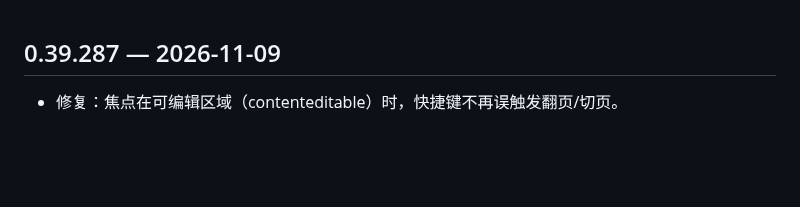
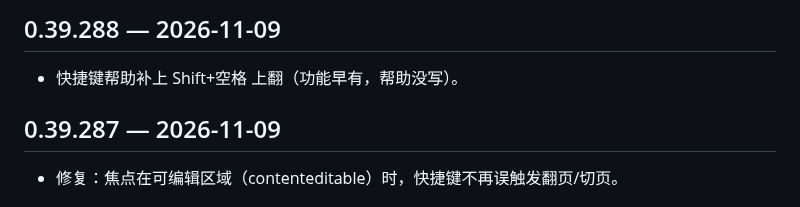
Before and after one commit to Henrykeep/qunbao, a Markdown page: CHANGELOG.md, the part around the change. GitHub-like rendering; blank space fills up the shorter version.

Commit message:
v0.39.288: 快捷键帮助补 Shift+空格

```diff
--- a/CHANGELOG.md
+++ b/CHANGELOG.md
@@ -1,3 +1,6 @@
+## 0.39.288 — 2026-11-09
+- 快捷键帮助补上 Shift+空格 上翻（功能早有，帮助没写）。
+
 ## 0.39.287 — 2026-11-09
 - 修复：焦点在可编辑区域（contenteditable）时，快捷键不再误触发翻页/切页。
 
```
